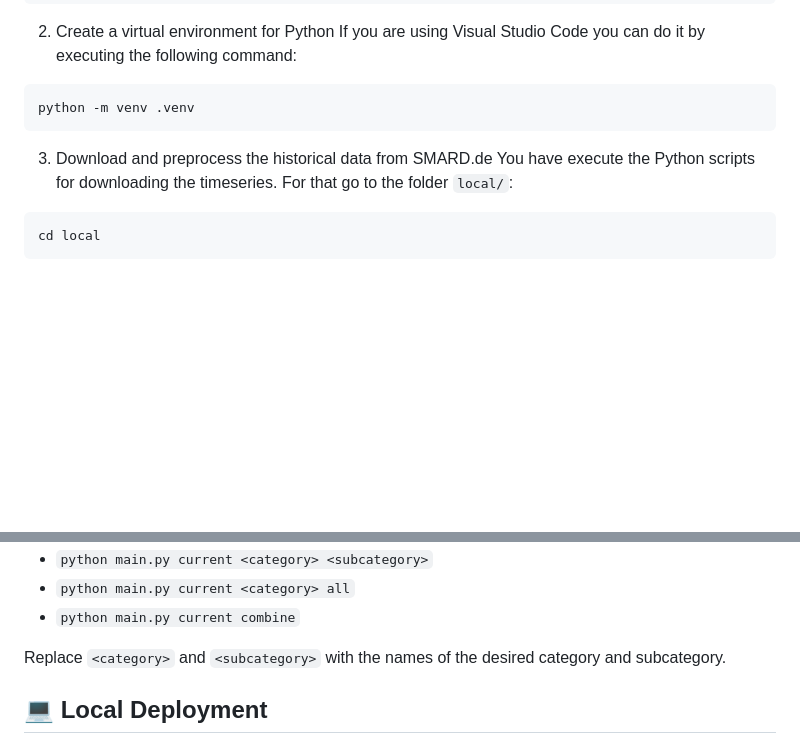
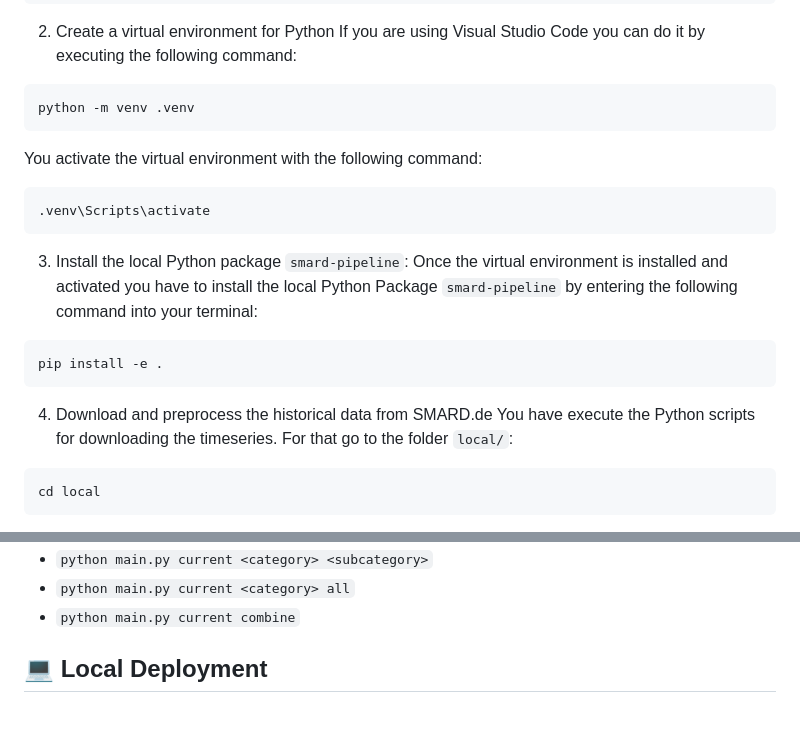
Before and after one commit to HamsterHugo/smard-energy-pipeline, a Markdown page: README.md, 2 parts joined by grey strips. Drawn GitHub-style; blank space fills up the shorter version.

Commit message:
[DOC] add activate command for virtual environment and command for installing the Python package smard-pipeline.

````diff
--- a/README.md
+++ b/README.md
@@ -114,7 +114,18 @@ If you are using Visual Studio Code you can do it by executing the following com
 python -m venv .venv
 ```
 
-3. Download and preprocess the historical data from SMARD.de
+You activate the virtual environment with the following command:
+```bash
+.venv\Scripts\activate
+```
+
+3. Install the local Python package `smard-pipeline`:
+Once the virtual environment is installed and activated you have to install the local Python Package `smard-pipeline` by entering the following command into your terminal:
+```bash
+pip install -e .
+```
+
+4. Download and preprocess the historical data from SMARD.de
 You have execute the Python scripts for downloading the timeseries. For that go to the folder `local/`:
 ```bash
 cd local
@@ -136,8 +147,6 @@ Now, you can download and preprocess the timeseries data from SMARD.de by using
 * ``python main.py current <category> all``
 * ``python main.py current combine``
 
-Replace `<category>` and `<subcategory>` with the names of the desired category and subcategory.
-
 
 ## 💻 Local Deployment
 
````
